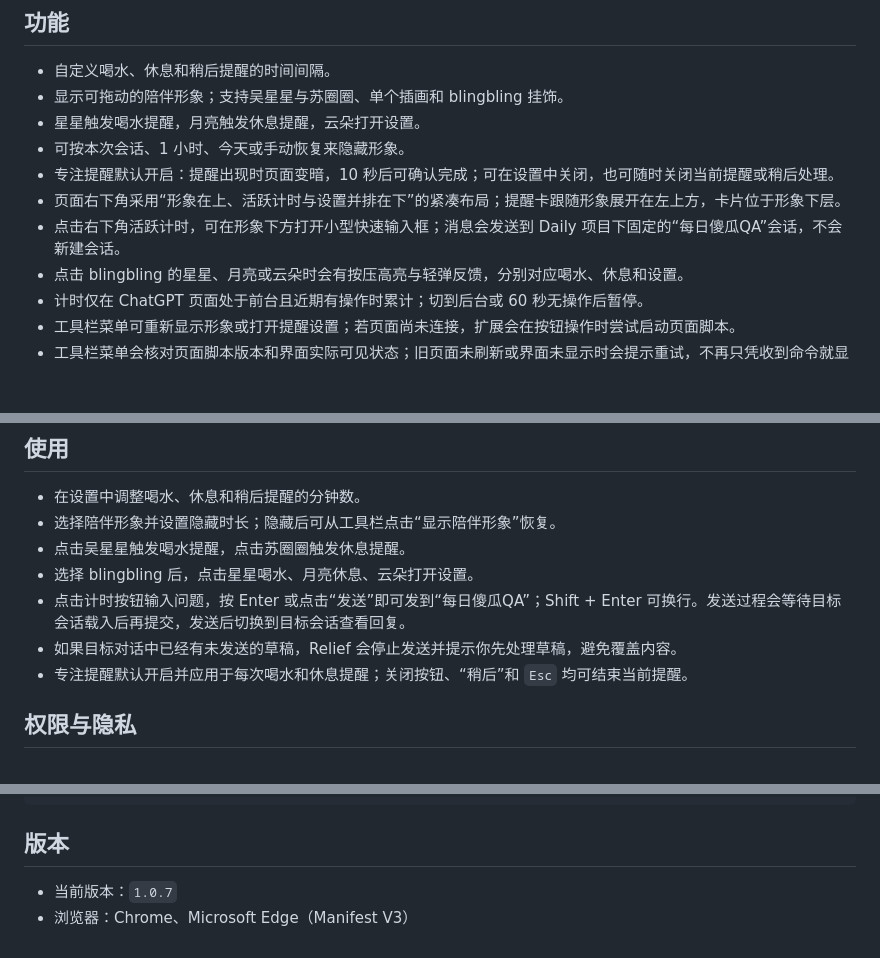
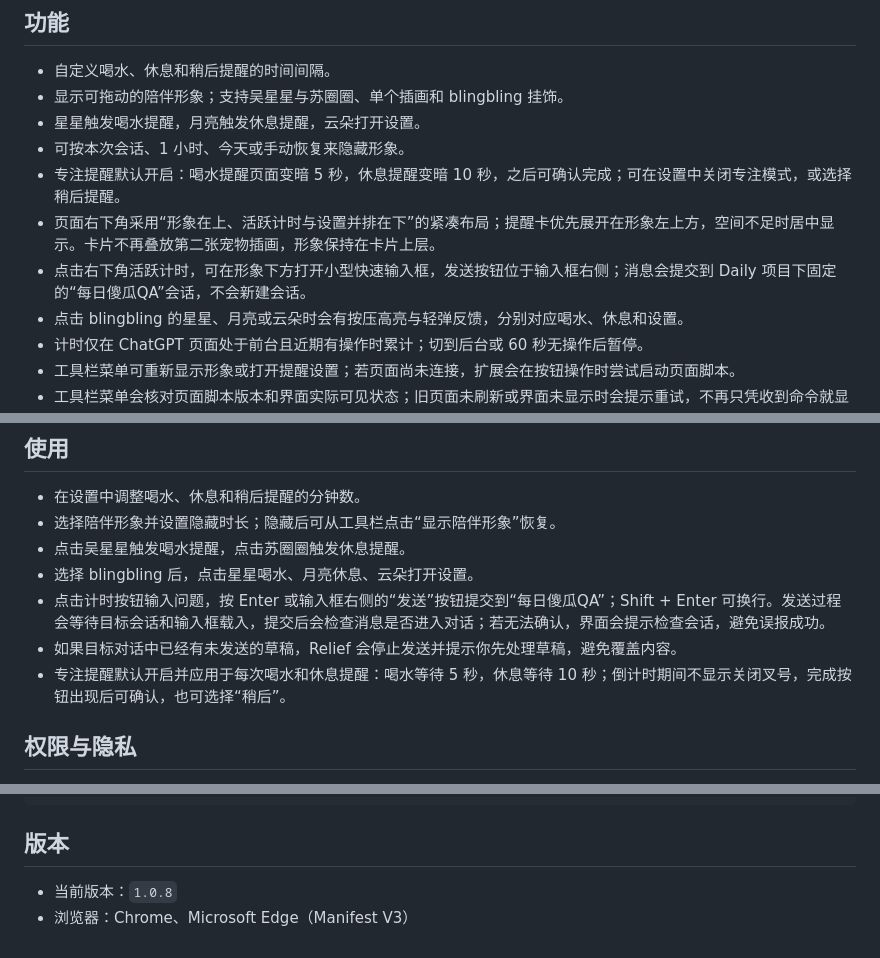
Before and after one commit to Echo-cln/Relief, a Markdown page: README.md, 3 parts joined by grey strips. Drawn GitHub-style; blank space fills up the shorter version.

Commit message:
Release 1.0.8: refine reminders and quick chat

```diff
--- a/README.md
+++ b/README.md
@@ -10,9 +10,9 @@ Relief 是一款运行在 ChatGPT 网页中的轻量浏览器扩展，提供喝
 - 显示可拖动的陪伴形象；支持吴星星与苏圈圈、单个插画和 blingbling 挂饰。
 - 星星触发喝水提醒，月亮触发休息提醒，云朵打开设置。
 - 可按本次会话、1 小时、今天或手动恢复来隐藏形象。
-- 专注提醒默认开启：提醒出现时页面变暗，10 秒后可确认完成；可在设置中关闭，也可随时关闭当前提醒或稍后处理。
-- 页面右下角采用“形象在上、活跃计时与设置并排在下”的紧凑布局；提醒卡跟随形象展开在左上方，卡片位于形象下层。
-- 点击右下角活跃计时，可在形象下方打开小型快速输入框；消息会发送到 Daily 项目下固定的“每日傻瓜QA”会话，不会新建会话。
+- 专注提醒默认开启：喝水提醒页面变暗 5 秒，休息提醒变暗 10 秒，之后可确认完成；可在设置中关闭专注模式，或选择稍后提醒。
+- 页面右下角采用“形象在上、活跃计时与设置并排在下”的紧凑布局；提醒卡优先展开在形象左上方，空间不足时居中显示。卡片不再叠放第二张宠物插画，形象保持在卡片上层。
+- 点击右下角活跃计时，可在形象下方打开小型快速输入框，发送按钮位于输入框右侧；消息会提交到 Daily 项目下固定的“每日傻瓜QA”会话，不会新建会话。
 - 点击 blingbling 的星星、月亮或云朵时会有按压高亮与轻弹反馈，分别对应喝水、休息和设置。
 - 计时仅在 ChatGPT 页面处于前台且近期有操作时累计；切到后台或 60 秒无操作后暂停。
 - 工具栏菜单可重新显示形象或打开提醒设置；若页面尚未连接，扩展会在按钮操作时尝试启动页面脚本。
@@ -35,9 +35,9 @@ Relief 是一款运行在 ChatGPT 网页中的轻量浏览器扩展，提供喝
 - 选择陪伴形象并设置隐藏时长；隐藏后可从工具栏点击“显示陪伴形象”恢复。
 - 点击吴星星触发喝水提醒，点击苏圈圈触发休息提醒。
 - 选择 blingbling 后，点击星星喝水、月亮休息、云朵打开设置。
-- 点击计时按钮输入问题，按 Enter 或点击“发送”即可发到“每日傻瓜QA”；Shift + Enter 可换行。发送过程会等待目标会话载入后再提交，发送后切换到目标会话查看回复。
+- 点击计时按钮输入问题，按 Enter 或输入框右侧的“发送”按钮提交到“每日傻瓜QA”；Shift + Enter 可换行。发送过程会等待目标会话和输入框载入，提交后会检查消息是否进入对话；若无法确认，界面会提示检查会话，避免误报成功。
 - 如果目标对话中已经有未发送的草稿，Relief 会停止发送并提示你先处理草稿，避免覆盖内容。
-- 专注提醒默认开启并应用于每次喝水和休息提醒；关闭按钮、“稍后”和 `Esc` 均可结束当前提醒。
+- 专注提醒默认开启并应用于每次喝水和休息提醒：喝水等待 5 秒，休息等待 10 秒；倒计时期间不显示关闭叉号，完成按钮出现后可确认，也可选择“稍后”。
 
 ## 权限与隐私
 
@@ -76,5 +76,5 @@ Relief/
 
 ## 版本
 
-- 当前版本：`1.0.7`
+- 当前版本：`1.0.8`
 - 浏览器：Chrome、Microsoft Edge（Manifest V3）
```
